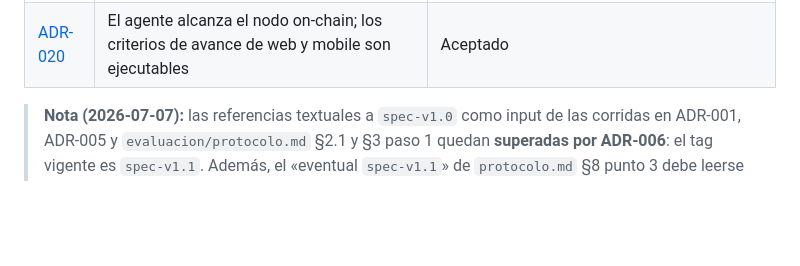
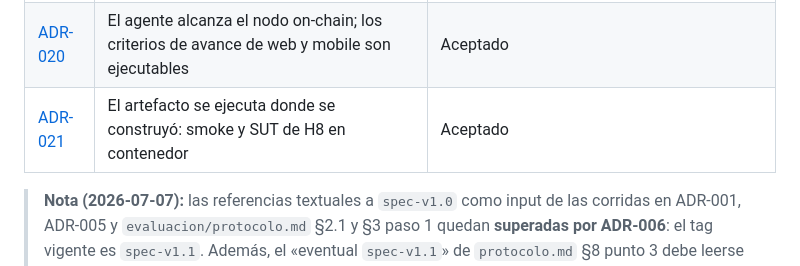
Before and after one commit to marianoamartinelli/tesina, a Markdown page: decisiones/README.md, the part around the change. Drawn GitHub-style; blank space fills up the shorter version.

```diff
--- a/decisiones/README.md
+++ b/decisiones/README.md
@@ -38,6 +38,7 @@ cambia, se escribe un ADR nuevo que la reemplaza y se actualiza el estado del vi
 | [ADR-018](ADR-018-corrida-pre-piloto.md) | Corrida pre-piloto sobre un universo reducido de la spec, antes de la piloto | Aceptado |
 | [ADR-019](ADR-019-confinamiento-por-contenedor-en-ambas-familias.md) | El confinamiento es el contenedor: B corre sin su sandbox nativo | Aceptado |
 | [ADR-020](ADR-020-nodo-onchain-y-smoke-ejecutable.md) | El agente alcanza el nodo on-chain; los criterios de avance de web y mobile son ejecutables | Aceptado |
+| [ADR-021](ADR-021-smoke-y-evaluacion-dentro-del-contenedor.md) | El artefacto se ejecuta donde se construyó: smoke y SUT de H8 en contenedor | Aceptado |
 
 > **Nota (2026-07-07):** las referencias textuales a `spec-v1.0` como input de las
 > corridas en ADR-001, ADR-005 y `evaluacion/protocolo.md` §2.1 y §3 paso 1 quedan
```
Also changed, not shown: decisiones/ADR-021-smoke-y-evaluacion-dentro-del-contenedor.md (added, +78 -0 lines), evaluacion/protocolo.md (+10 -1 lines).
